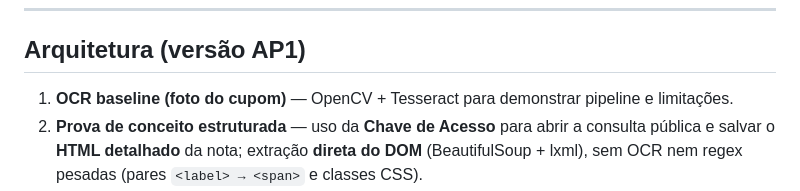
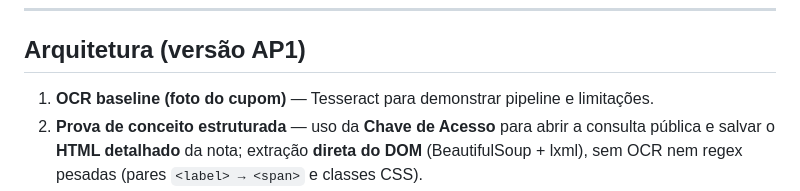
Before and after one commit to ewerside/olho-no-preco, a Markdown page: README.md, the part around the change. Rendered like a GitHub page.

Commit message:
Remove OpenCV from OCR baseline description

```diff
--- a/README.md
+++ b/README.md
@@ -24,7 +24,7 @@ Preços de alimentos variam entre bairros e mudam rapidamente. O **OlhoNoPreco**
 
 ## Arquitetura (versão AP1)
 
-1. **OCR baseline (foto do cupom)** — OpenCV + Tesseract para demonstrar pipeline e limitações.
+1. **OCR baseline (foto do cupom)** — Tesseract para demonstrar pipeline e limitações.
 2. **Prova de conceito estruturada** — uso da **Chave de Acesso** para abrir a consulta pública e salvar o **HTML detalhado** da nota; extração **direta do DOM** (BeautifulSoup + lxml), sem OCR nem regex pesadas (pares `<label> → <span>` e classes CSS).
 3. **Saída** — DataFrame/CSV com campos essenciais (descrição, quantidades, unidade, valores, NCM etc.).
 
```
